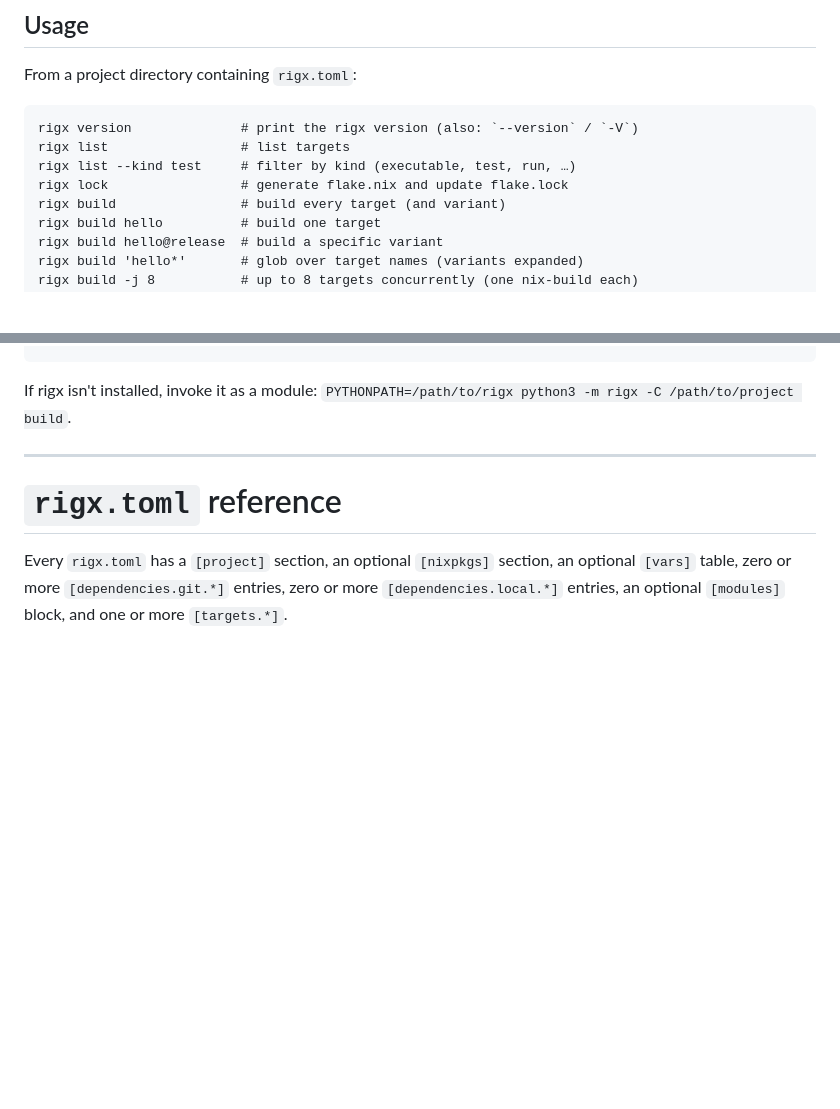
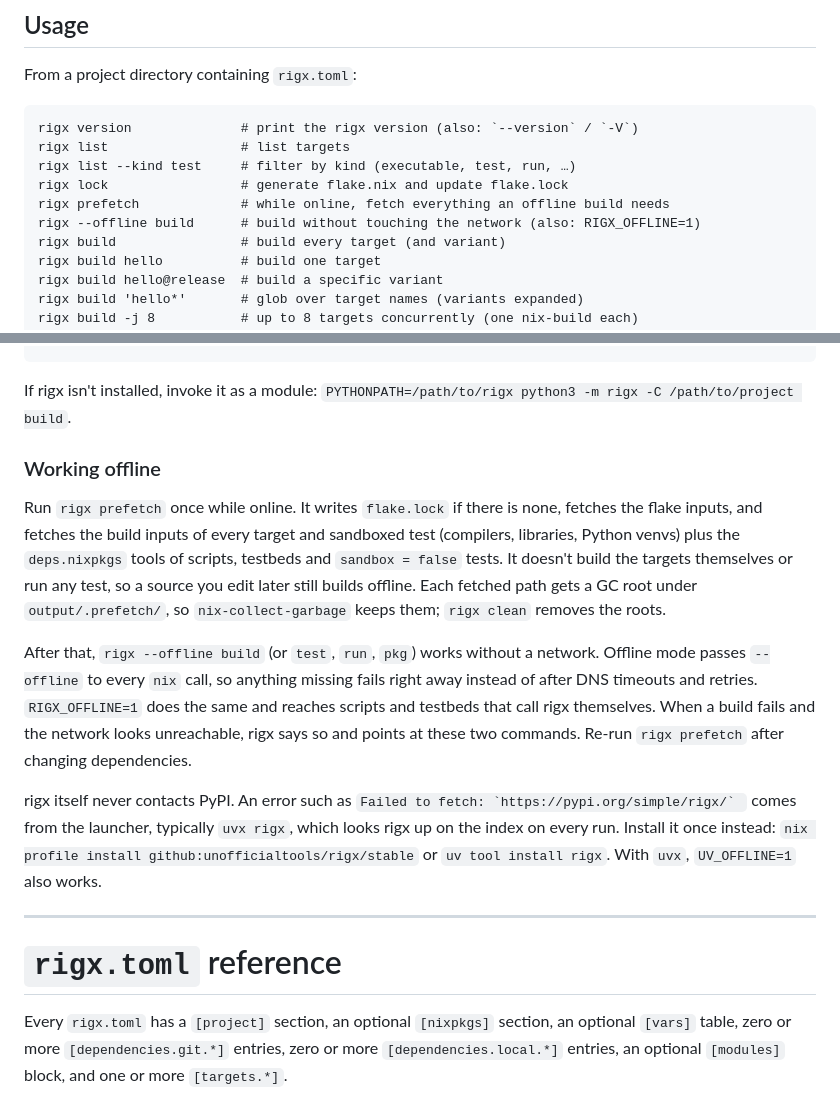
Before and after one commit to unofficialtools/rigx, a Markdown page: README.md, 2 parts joined by grey strips. Rendered like a GitHub page; blank space fills up the shorter version.

```diff
--- a/README.md
+++ b/README.md
@@ -472,6 +472,8 @@ rigx version              # print the rigx version (also: `--version` / `-V`)
 rigx list                 # list targets
 rigx list --kind test     # filter by kind (executable, test, run, …)
 rigx lock                 # generate flake.nix and update flake.lock
+rigx prefetch             # while online, fetch everything an offline build needs
+rigx --offline build      # build without touching the network (also: RIGX_OFFLINE=1)
 rigx build                # build every target (and variant)
 rigx build hello          # build one target
 rigx build hello@release  # build a specific variant
@@ -496,6 +498,31 @@ rigx pkg uv -- lock       # run any nixpkgs binary (uv, jq, ripgrep, …) from p
 
 If rigx isn't installed, invoke it as a module:
 `PYTHONPATH=/path/to/rigx python3 -m rigx -C /path/to/project build`.
+
+### Working offline
+
+Run `rigx prefetch` once while online. It writes `flake.lock` if there
+is none, fetches the flake inputs, and fetches the build inputs of every
+target and sandboxed test (compilers, libraries, Python venvs) plus the
+`deps.nixpkgs` tools of scripts, testbeds and `sandbox = false` tests.
+It doesn't build the targets themselves or run any test, so a source
+you edit later still builds offline. Each fetched path gets a GC root
+under `output/.prefetch/`, so `nix-collect-garbage` keeps them;
+`rigx clean` removes the roots.
+
+After that, `rigx --offline build` (or `test`, `run`, `pkg`) works
+without a network. Offline mode passes `--offline` to every `nix` call,
+so anything missing fails right away instead of after DNS timeouts and
+retries. `RIGX_OFFLINE=1` does the same and reaches scripts and testbeds
+that call rigx themselves. When a build fails and the network looks
+unreachable, rigx says so and points at these two commands. Re-run
+`rigx prefetch` after changing dependencies.
+
+rigx itself never contacts PyPI. An error such as ``Failed to fetch:
+`https://pypi.org/simple/rigx/` `` comes from the launcher, typically
+`uvx rigx`, which looks rigx up on the index on every run. Install it
+once instead: `nix profile install github:unofficialtools/rigx/stable`
+or `uv tool install rigx`. With `uvx`, `UV_OFFLINE=1` also works.
 
 ---
 
```
Also changed, not shown: CHANGELOG.md (+12 -0 lines), TODO.md (+34 -0 lines).
